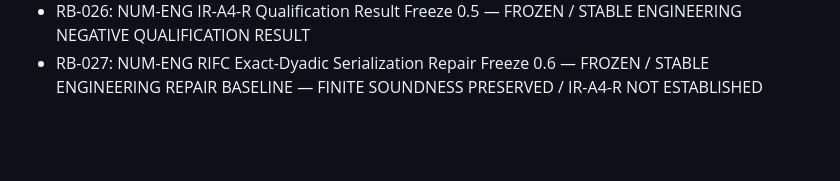
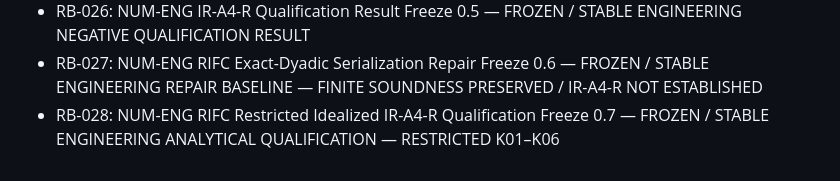
Before and after one commit to twkroll/haken-lighthouse-jax, a Markdown page: research/master/decision_branch_log.md, the part around one of its changes. Rendered like a GitHub page; blank space fills up the shorter version.

Commit message:
Record restricted idealized IR-A4-R freeze RB-028 and parametric theory decision DEC-044

```diff
--- a/research/master/decision_branch_log.md
+++ b/research/master/decision_branch_log.md
@@ -251,3 +256,4 @@ Date: 2026-10-16
 - RB-025: NUM-ENG RIFC-0.1 Interval Certification Freeze 0.4 — FROZEN / STABLE ENGINEERING CERTIFICATION LAYER — FINITE SOUNDNESS ONLY
 - RB-026: NUM-ENG IR-A4-R Qualification Result Freeze 0.5 — FROZEN / STABLE ENGINEERING NEGATIVE QUALIFICATION RESULT
 - RB-027: NUM-ENG RIFC Exact-Dyadic Serialization Repair Freeze 0.6 — FROZEN / STABLE ENGINEERING REPAIR BASELINE — FINITE SOUNDNESS PRESERVED / IR-A4-R NOT ESTABLISHED
+- RB-028: NUM-ENG RIFC Restricted Idealized IR-A4-R Qualification Freeze 0.7 — FROZEN / STABLE ENGINEERING ANALYTICAL QUALIFICATION — RESTRICTED K01–K06
```
Also changed, not shown: other parts of research/master/decision_branch_log.md (+5 -0 lines).
